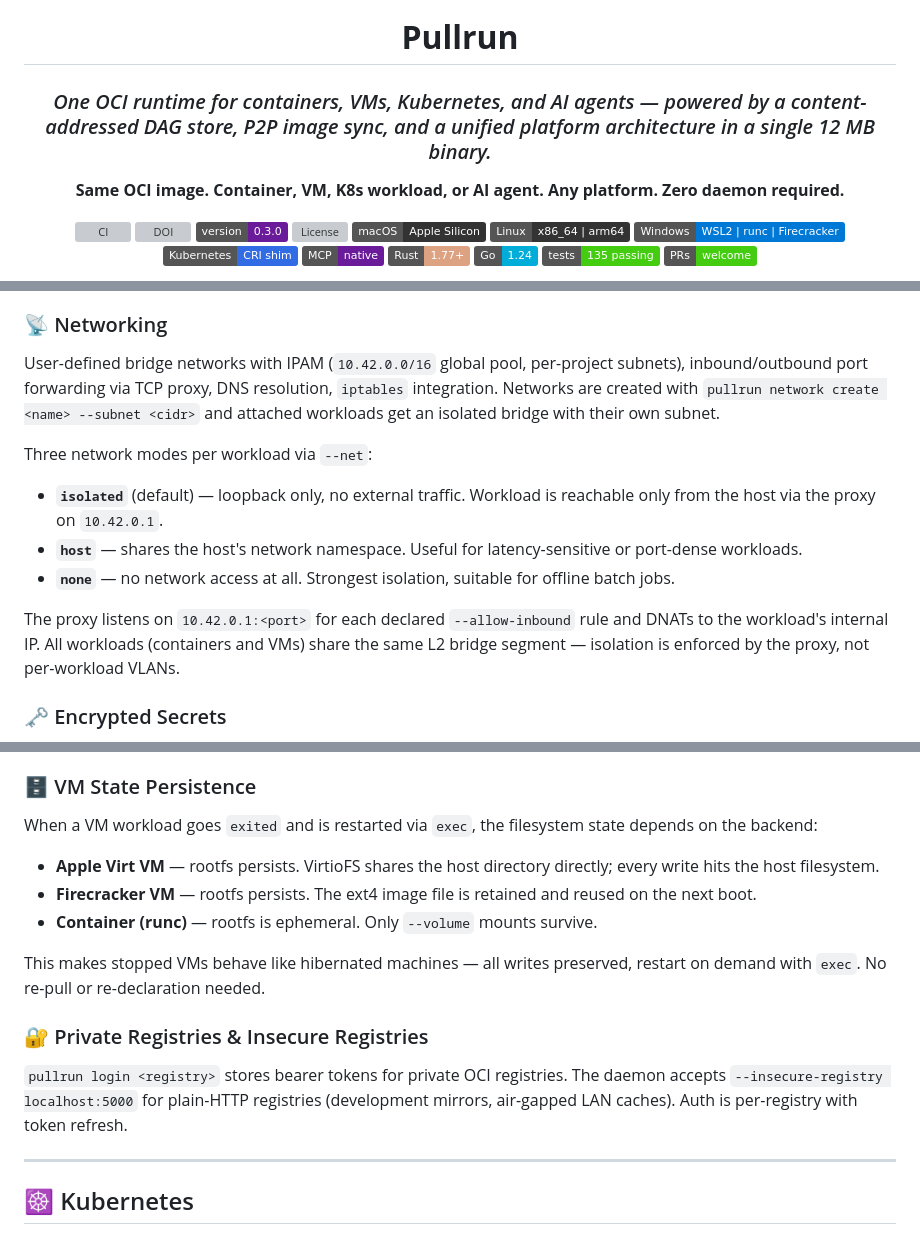
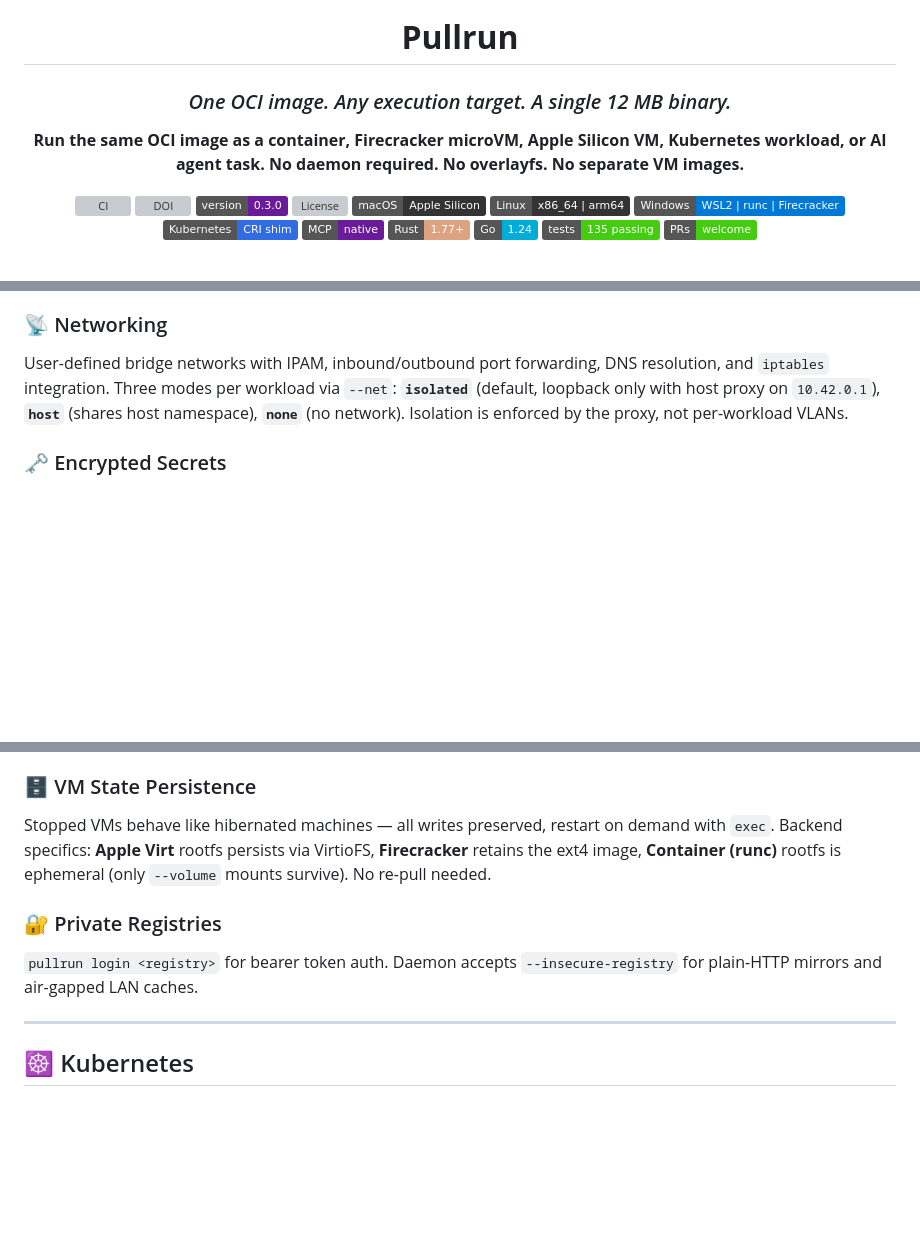
Before and after one commit to pullrun/pullrun, a Markdown page: README.md, 3 parts joined by grey strips. Drawn GitHub-style; badges without logos; blank space fills up the shorter version; grey boxes are pictures that could not be loaded.

Commit message:
README: split hero tagline, rename 'Why Pullrun?', add benchmark footnote, condense features

```diff
--- a/README.md
+++ b/README.md
@@ -4,9 +4,9 @@
 
 # **Pullrun**
 
-### *One OCI runtime for containers, VMs, Kubernetes, and AI agents — powered by a content-addressed DAG store, P2P image sync, and a unified platform architecture in a single 12 MB binary.*
+### *One OCI image. Any execution target. A single 12 MB binary.*
 
-**Same OCI image. Container, VM, K8s workload, or AI agent. Any platform. Zero daemon required.**
+**Run the same OCI image as a container, Firecracker microVM, Apple Silicon VM, Kubernetes workload, or AI agent task. No daemon required. No overlayfs. No separate VM images.**
 
 [![CI](https://img.shields.io/github/actions/workflow/status/pullrun/pullrun/ci.yml?branch=main&logo=github&label=CI)](https://github.com/pullrun/pullrun/actions/workflows/ci.yml)
 [![DOI](https://zenodo.org/badge/DOI/10.5281/zenodo.20679669.svg)](https://doi.org/10.5281/zenodo.20679669)
@@ -254,14 +256,7 @@ Compose all four: `--require-signature --readonly-rootfs --no-new-privileges --s
 Nodes share image blocks peer-to-peer via gRPC + Bloom filters. One node pulls from the registry, the rest delta-sync from each other. Features: mDNS/discovery for zero-config LAN peer finding, Bloom filter cache to avoid redundant transfers, gossip protocol for peer state, delta computation, registrar service for peer tracking.
 
 ### 📡 Networking
-User-defined bridge networks with IPAM (`10.42.0.0/16` global pool, per-project subnets), inbound/outbound port forwarding via TCP proxy, DNS resolution, `iptables` integration. Networks are created with `pullrun network create <name> --subnet <cidr>` and attached workloads get an isolated bridge with their own subnet.
-
-Three network modes per workload via `--net`:
-* **`isolated`** (default) — loopback only, no external traffic. Workload is reachable only from the host via the proxy on `10.42.0.1`.
-* **`host`** — shares the host's network namespace. Useful for latency-sensitive or port-dense workloads.
-* **`none`** — no network access at all. Strongest isolation, suitable for offline batch jobs.
-
-The proxy listens on `10.42.0.1:<port>` for each declared `--allow-inbound` rule and DNATs to the workload's internal IP. All workloads (containers and VMs) share the same L2 bridge segment — isolation is enforced by the proxy, not per-workload VLANs.
+User-defined bridge networks with IPAM, inbound/outbound port forwarding, DNS resolution, and `iptables` integration. Three modes per workload via `--net`: **`isolated`** (default, loopback only with host proxy on `10.42.0.1`), **`host`** (shares host namespace), **`none`** (no network). Isolation is enforced by the proxy, not per-workload VLANs.
 
 ### 🗝️ Encrypted Secrets
 AES-256-GCM encryption at rest, decrypted into workload tmpfs at runtime. `pullrun secret create/get/ls/inspect/rm` — data stays encrypted on disk, only the runtime process can decrypt.
@@ -279,15 +274,10 @@ Full TTY support with **detach/re-attach** via `Ctrl-P Ctrl-Q`. Works across all
 `pullrun run --health-cmd 'curl -f http://localhost:80'` — periodic health checks with configurable interval, timeout, and retries. `--restart on-failure|always|unless-stopped` controls automatic restart on exit. Health state is surfaced via `pullrun inspect` and `pullrun events`.
 
 ### 🗄️ VM State Persistence
-When a VM workload goes `exited` and is restarted via `exec`, the filesystem state depends on the backend:
-* **Apple Virt VM** — rootfs persists. VirtioFS shares the host directory directly; every write hits the host filesystem.
-* **Firecracker VM** — rootfs persists. The ext4 image file is retained and reused on the next boot.
-* **Container (runc)** — rootfs is ephemeral. Only `--volume` mounts survive.
+Stopped VMs behave like hibernated machines — all writes preserved, restart on demand with `exec`. Backend specifics: **Apple Virt** rootfs persists via VirtioFS, **Firecracker** retains the ext4 image, **Container (runc)** rootfs is ephemeral (only `--volume` mounts survive). No re-pull needed.
 
-This makes stopped VMs behave like hibernated machines — all writes preserved, restart on demand with `exec`. No re-pull or re-declaration needed.
-
-### 🔐 Private Registries & Insecure Registries
-`pullrun login <registry>` stores bearer tokens for private OCI registries. The daemon accepts `--insecure-registry localhost:5000` for plain-HTTP registries (development mirrors, air-gapped LAN caches). Auth is per-registry with token refresh.
+### 🔐 Private Registries
+`pullrun login <registry>` for bearer token auth. Daemon accepts `--insecure-registry` for plain-HTTP mirrors and air-gapped LAN caches.
 
 ---
 
```
Also changed, not shown: other parts of README.md (+6 -4 lines).
